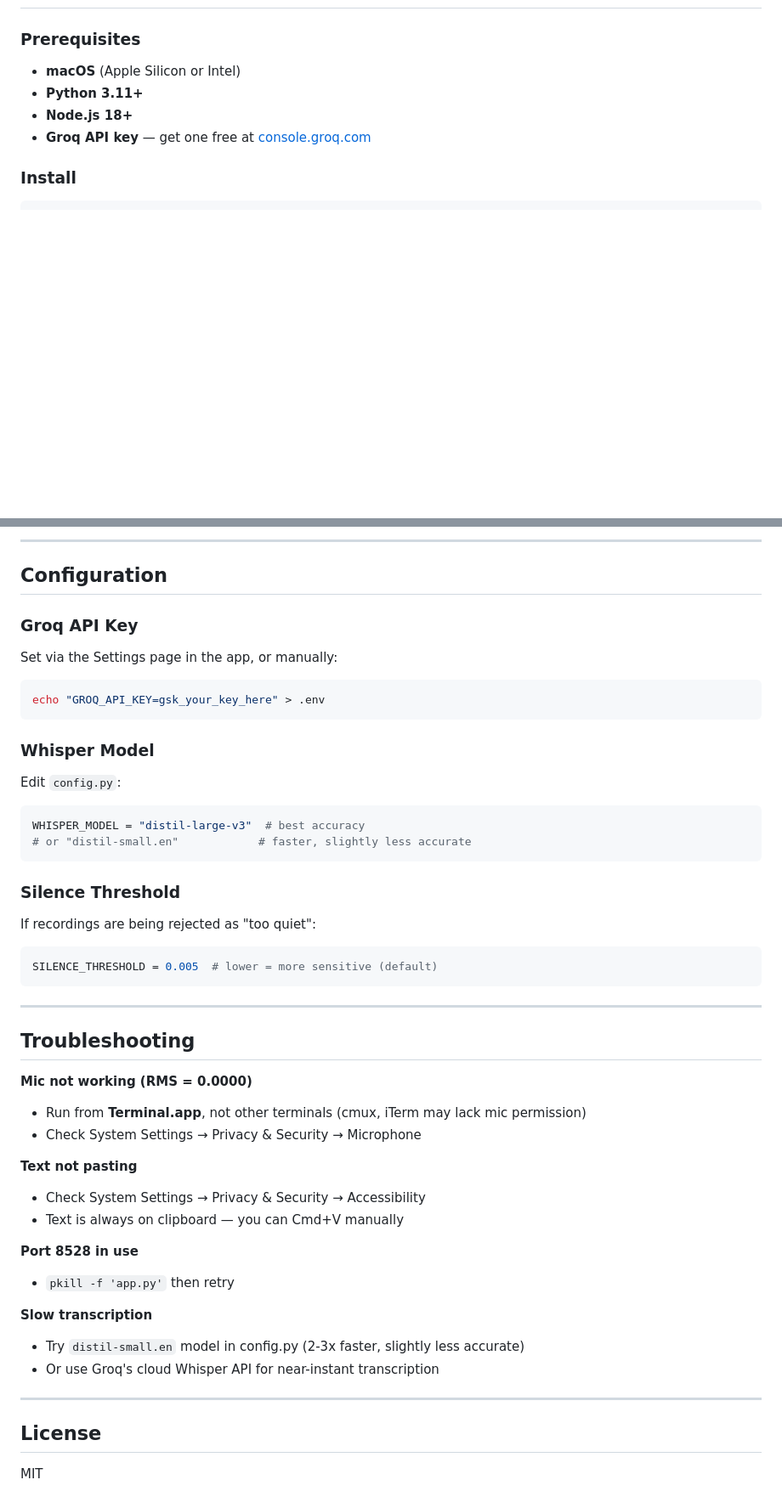
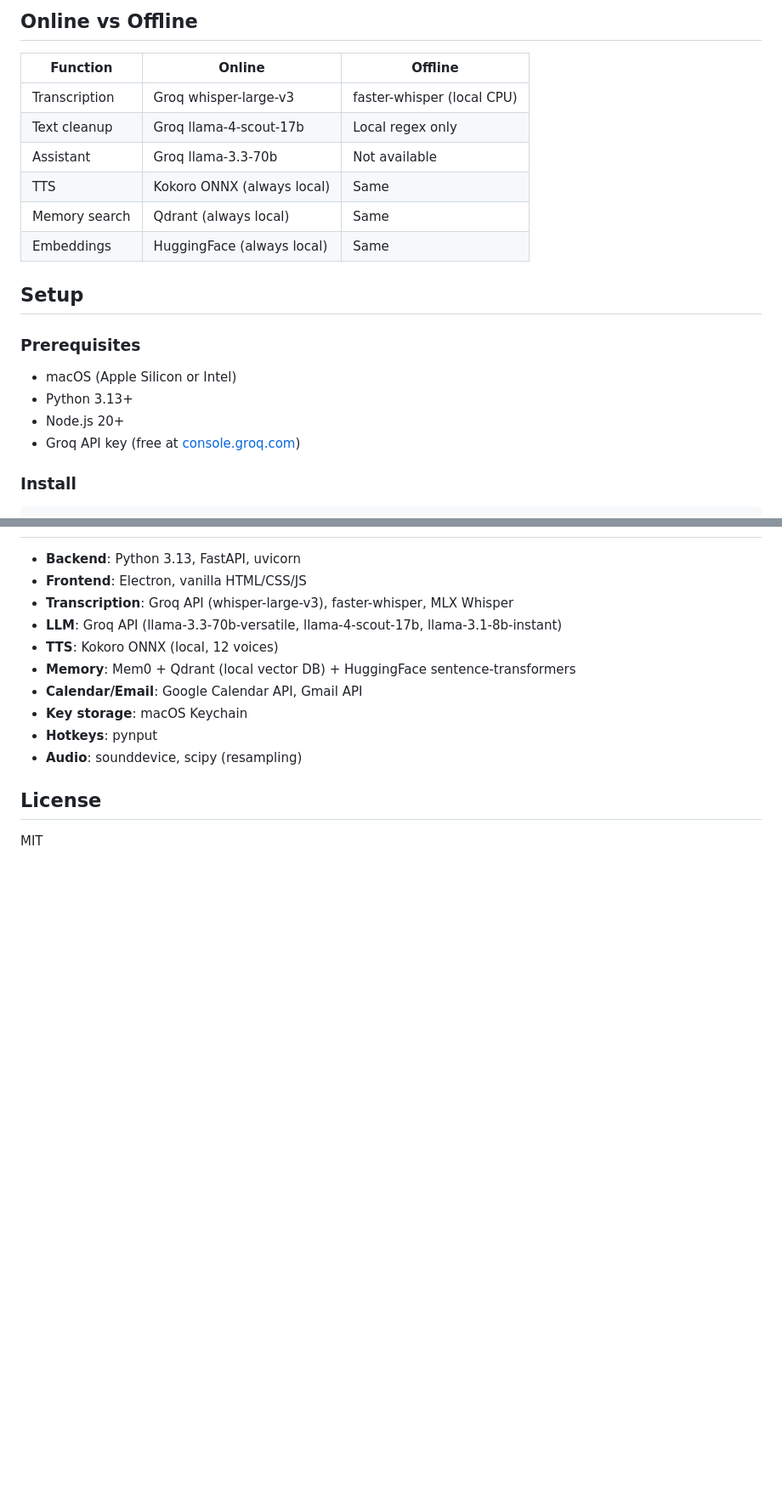
Before and after one commit to udsy19/voice-agent-transcription, a Markdown page: README.md, 2 parts joined by grey strips. Shown at 85% size. Drawn GitHub-style; blank space fills up the shorter version.

Commit message:
Complete README — features, architecture, setup, data storage
Co-Authored-By: Claude Opus 4.6 (1M context) <noreply@anthropic.com>

````diff
--- a/README.md
+++ b/README.md
@@ -56,10 +73,21 @@ Works in any app — Slack, Notion, VS Code, browser, terminal, anywhere.
+## Online vs Offline
+
+| Function | Online | Offline |
+|----------|--------|---------|
+| Transcription | Groq whisper-large-v3 | faster-whisper (local CPU) |
+| Text cleanup | Groq llama-4-scout-17b | Local regex only |
+| Assistant | Groq llama-3.3-70b | Not available |
+| TTS | Kokoro ONNX (always local) | Same |
+| Memory search | Qdrant (always local) | Same |
+| Embeddings | HuggingFace (always local) | Same |
+
+## Setup
 
 ### Prerequisites
-
-- **macOS** (Apple Silicon or Intel)
-- **Python 3.11+**
-- **Node.js 18+**
-- **Groq API key** — get one free at [console.groq.com](https://console.groq.com)
+- macOS (Apple Silicon or Intel)
+- Python 3.13+
+- Node.js 20+
+- Groq API key (free at [console.groq.com](https://console.groq.com))
 
 ### Install
 
@@ -170,52 +156,13 @@ Opens a browser dashboard at `http://localhost:8528`. Same features, no Electron
----
-
-## Configuration
-
-### Groq API Key
-
-Set via the Settings page in the app, or manually:
-
-```bash
-echo "GROQ_API_KEY=gsk_your_key_here" > .env
-```
-
-### Whisper Model
-
-Edit `config.py`:
-
-```python
-WHISPER_MODEL = "distil-large-v3"  # best accuracy
-# or "distil-small.en"            # faster, slightly less accurate
-```
-
-### Silence Threshold
-
-If recordings are being rejected as "too quiet":
-
-```python
-SILENCE_THRESHOLD = 0.005  # lower = more sensitive (default)
-```
-
----
-
-## Troubleshooting
-
-**Mic not working (RMS = 0.0000)**
-- Run from **Terminal.app**, not other terminals (cmux, iTerm may lack mic permission)
-- Check System Settings → Privacy & Security → Microphone
-
-**Text not pasting**
-- Check System Settings → Privacy & Security → Accessibility
-- Text is always on clipboard — you can Cmd+V manually
-
-**Port 8528 in use**
-- `pkill -f 'app.py'` then retry
-
-**Slow transcription**
-- Try `distil-small.en` model in config.py (2-3x faster, slightly less accurate)
-- Or use Groq's cloud Whisper API for near-instant transcription
-
----
+- **Backend**: Python 3.13, FastAPI, uvicorn
+- **Frontend**: Electron, vanilla HTML/CSS/JS
+- **Transcription**: Groq API (whisper-large-v3), faster-whisper, MLX Whisper
+- **LLM**: Groq API (llama-3.3-70b-versatile, llama-4-scout-17b, llama-3.1-8b-instant)
+- **TTS**: Kokoro ONNX (local, 12 voices)
+- **Memory**: Mem0 + Qdrant (local vector DB) + HuggingFace sentence-transformers
+- **Calendar/Email**: Google Calendar API, Gmail API
+- **Key storage**: macOS Keychain
+- **Hotkeys**: pynput
+- **Audio**: sounddevice, scipy (resampling)
 
 ## License
 
````
Also changed, not shown: other parts of README.md (+96 -121 lines).
